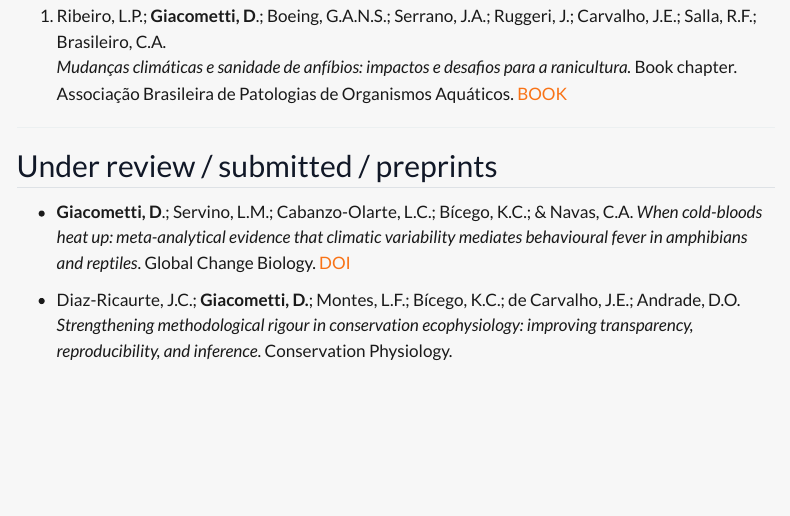
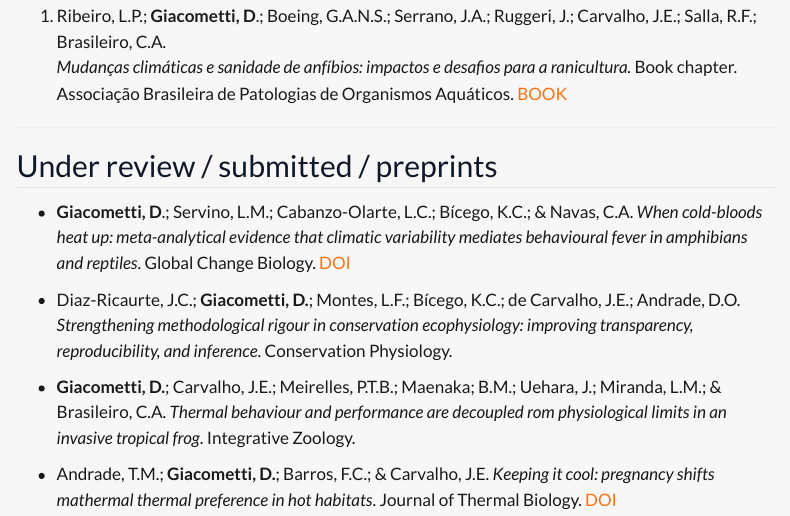
Before and after one commit to lafida-usp/lafida-usp.github.io, a Quarto document (publications.qmd): the page in a window 1100 px wide, from 1500 px down. Rendered offline with R 4.5, knitr and Pandoc in place of Quarto, with nearby package versions; menus at the side of the page are left out.

Commit message:
CV and publication list update

```diff
--- a/publications.qmd
+++ b/publications.qmd
@@ -51,3 +51,8 @@ nocite: '@*'
 - **Giacometti, D**.; Servino, L.M.; Cabanzo-Olarte, L.C.; Bícego, K.C.; & Navas, C.A. *When cold-bloods heat up: meta-analytical evidence that climatic variability mediates behavioural fever in amphibians and reptiles*. Global Change Biology. <a href="https://doi.org/10.64898/2026.06.01.729281" target="_blank" rel="noopener noreferrer">DOI</a>
 
 - Diaz-Ricaurte, J.C.; **Giacometti, D.**; Montes, L.F.; Bícego, K.C.; de Carvalho, J.E.; Andrade, D.O. *Strengthening methodological rigour in conservation ecophysiology: improving transparency, reproducibility, and inference*. Conservation Physiology.
+
+- **Giacometti, D.**; Carvalho, J.E.; Meirelles, P.T.B.; Maenaka; B.M.; Uehara, J.; Miranda,
+L.M.; & Brasileiro, C.A. *Thermal behaviour and performance are decoupled rom physiological limits in an invasive tropical frog*. Integrative Zoology.
+
+- Andrade, T.M.; **Giacometti, D.**; Barros, F.C.; & Carvalho, J.E. *Keeping it cool: pregnancy shifts mathermal thermal preference in hot habitats*. Journal of Thermal Biology. <a href="http://dx.doi.org/10.2139/ssrn.7285774" target="_blank" rel="noopener noreferrer">DOI</a>
```
Also changed, not shown: people.qmd (+1 -1 lines), docs/search.json, 4 other files.
